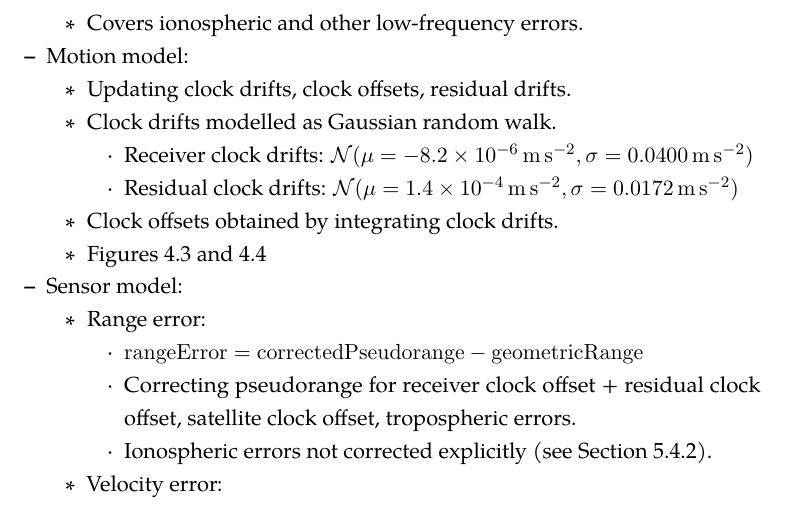
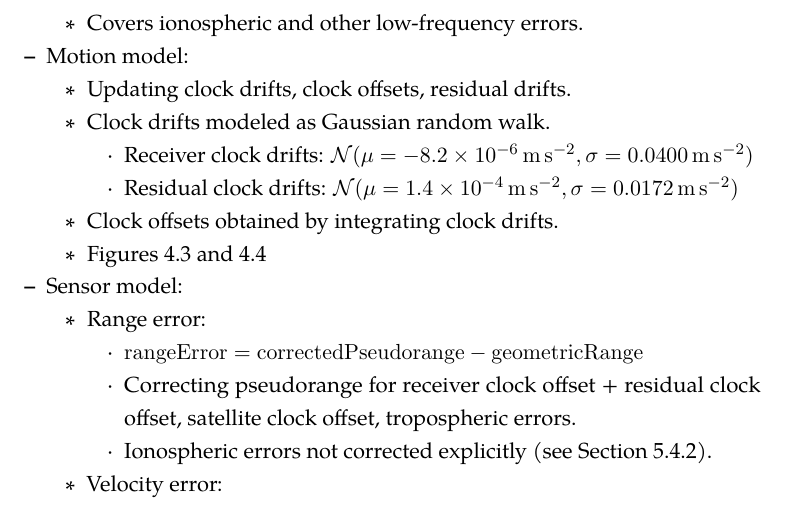
Before and after one commit to bluecube/thesis, a LaTeX thesis (text/thesis.tex, which reads text/tex/tldr.tex): part of page 70 of 70, cut so that both start at the same text. Compiled offline with pdfLaTeX.

Commit message:
text: Another word wrong.

```diff
--- a/text/tex/tldr.tex
+++ b/text/tex/tldr.tex
@@ -62,7 +62,7 @@ Pseudoranges as MCL input
     Motion model:
     \begin{compactitem}
         \item Updating clock drifts, clock offsets, residual drifts.
-        \item Clock drifts modelled as Gaussian random walk.
+        \item Clock drifts modeled as Gaussian random walk.
         \begin{compactitem}
             \item Receiver clock drifts:
                   \(\normalDistribution(\mu = \SI{\clockDriftRateMu}{\meter\per\second\squared}, \sigma = \SI{\clockDriftRateSigma}{\meter\per\second\squared})\)
```
